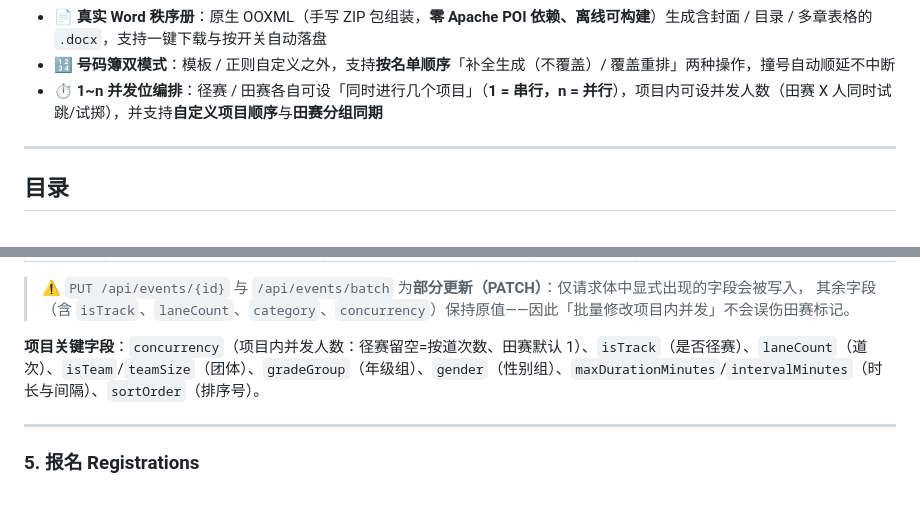
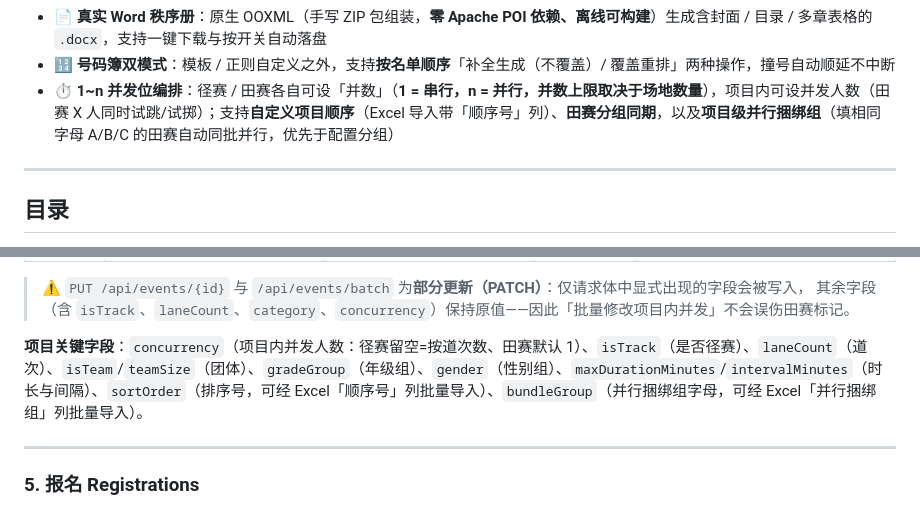
Before and after one commit to HerryABU/SmartSportsArrange, a Markdown page: README.md, 2 parts joined by grey strips. Drawn GitHub-style.

```diff
--- a/README.md
+++ b/README.md
@@ -13,7 +13,7 @@
 - 📊 **全流程 Excel 化**：名单 / 项目 / 报名 / 成绩 全部支持模板导入导出，秩序册 / 成绩册 / 报表一键生成
 - 📄 **真实 Word 秩序册**：原生 OOXML（手写 ZIP 包组装，**零 Apache POI 依赖、离线可构建**）生成含封面 / 目录 / 多章表格的 `.docx`，支持一键下载与按开关自动落盘
 - 🔢 **号码簿双模式**：模板 / 正则自定义之外，支持**按名单顺序**「补全生成（不覆盖）/ 覆盖重排」两种操作，撞号自动顺延不中断
-- ⏱ **1~n 并发位编排**：径赛 / 田赛各自可设「同时进行几个项目」（**1 = 串行，n = 并行**），项目内可设并发人数（田赛 X 人同时试跳/试掷），并支持**自定义项目顺序**与**田赛分组同期**
+- ⏱ **1~n 并发位编排**：径赛 / 田赛各自可设「并数」（**1 = 串行，n = 并行，并数上限取决于场地数量**），项目内可设并发人数（田赛 X 人同时试跳/试掷）；支持**自定义项目顺序**（Excel 导入带「顺序号」列）、**田赛分组同期**，以及**项目级并行捆绑组**（填相同字母 A/B/C 的田赛自动同批并行，优先于配置分组）
 
 ---
 
@@ -506,7 +508,7 @@ multipart 表单，参数名统一为 `file`，单文件/单请求上限 **50MB*
 > ⚠️ `PUT /api/events/{id}` 与 `/api/events/batch` 为**部分更新（PATCH）**：仅请求体中显式出现的字段会被写入，
 > 其余字段（含 `isTrack`、`laneCount`、`category`、`concurrency`）保持原值——因此「批量修改项目内并发」不会误伤田赛标记。
 
-**项目关键字段**：`concurrency`（项目内并发人数：径赛留空=按道次数、田赛默认 1）、`isTrack`（是否径赛）、`laneCount`（道次）、`isTeam`/`teamSize`（团体）、`gradeGroup`（年级组）、`gender`（性别组）、`maxDurationMinutes`/`intervalMinutes`（时长与间隔）、`sortOrder`（排序号）。
+**项目关键字段**：`concurrency`（项目内并发人数：径赛留空=按道次数、田赛默认 1）、`isTrack`（是否径赛）、`laneCount`（道次）、`isTeam`/`teamSize`（团体）、`gradeGroup`（年级组）、`gender`（性别组）、`maxDurationMinutes`/`intervalMinutes`（时长与间隔）、`sortOrder`（排序号，可经 Excel「顺序号」列批量导入）、`bundleGroup`（并行捆绑组字母，可经 Excel「并行捆绑组」列批量导入）。
 
 ---
 
```
Also changed, not shown: other parts of README.md (+9 -7 lines).
